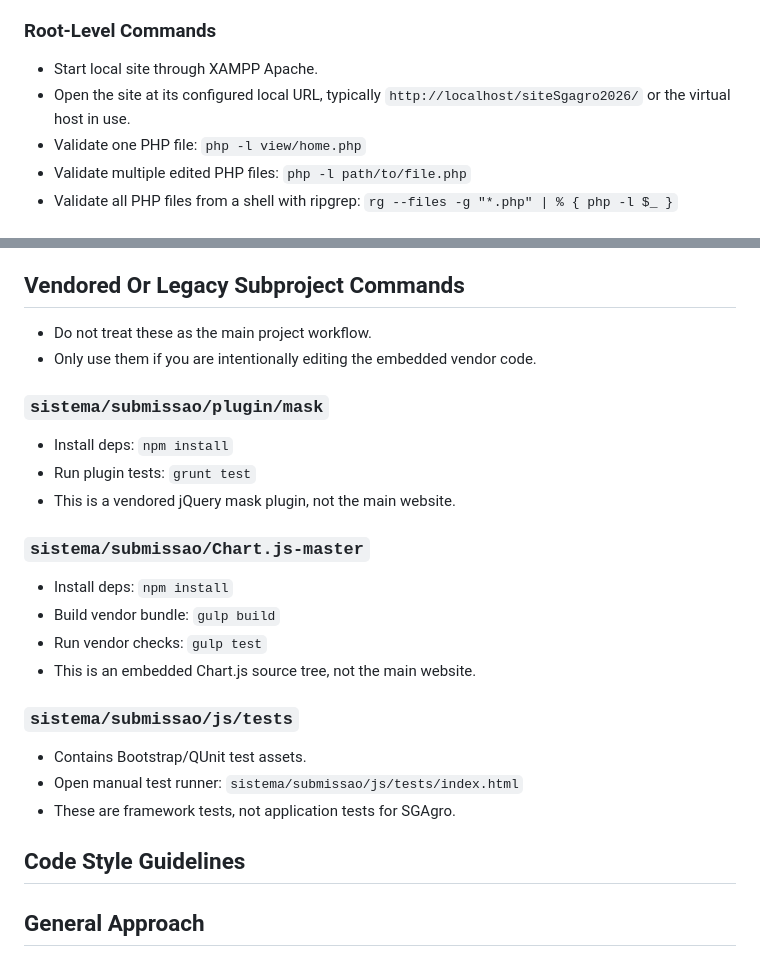
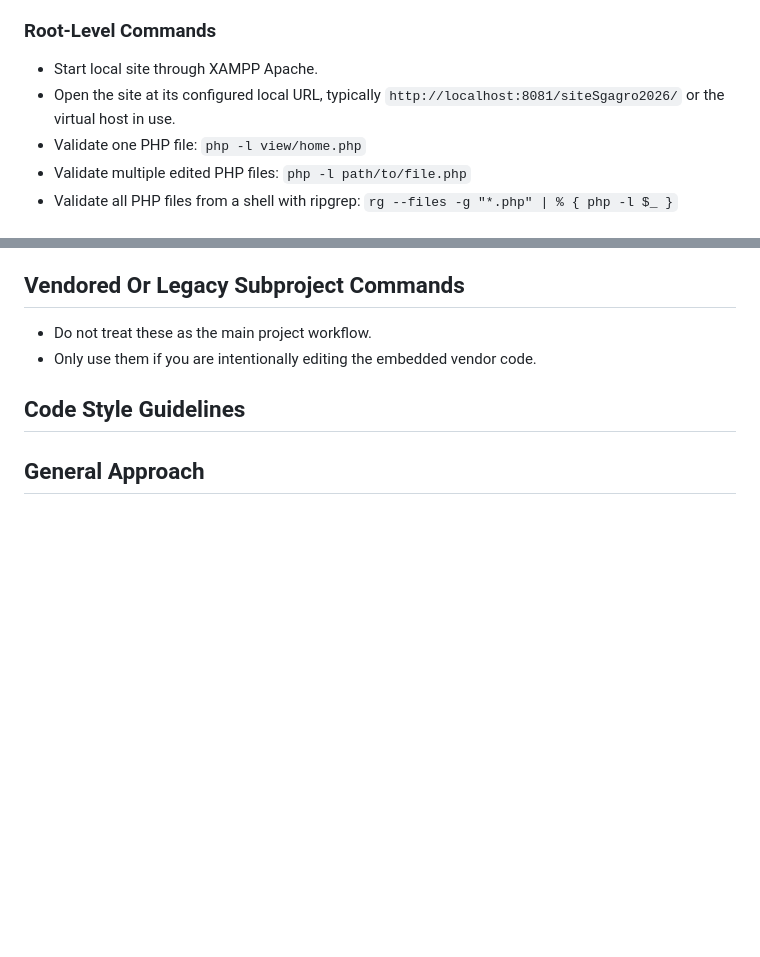
Before and after one commit to marlonsants/siteSgagro2026, a Markdown page: CLAUDE.md, 2 parts joined by grey strips. Rendered like a GitHub page; blank space fills up the shorter version.

Commit message:
Alterações no claude.md

```diff
--- a/CLAUDE.md
+++ b/CLAUDE.md
@@ -45,7 +45,7 @@
 ### Root-Level Commands
 
 - Start local site through XAMPP Apache.
-- Open the site at its configured local URL, typically `http://localhost/siteSgagro2026/` or the virtual host in use.
+- Open the site at its configured local URL, typically `http://localhost:8081/siteSgagro2026/` or the virtual host in use.
 - Validate one PHP file: `php -l view/home.php`
 - Validate multiple edited PHP files: `php -l path/to/file.php`
 - Validate all PHP files from a shell with ripgrep: `rg --files -g "*.php" | % { php -l $_ }`
@@ -89,24 +89,6 @@
 - Do not treat these as the main project workflow.
 - Only use them if you are intentionally editing the embedded vendor code.
 
-### `sistema/submissao/plugin/mask`
-
-- Install deps: `npm install`
-- Run plugin tests: `grunt test`
-- This is a vendored jQuery mask plugin, not the main website.
-
-### `sistema/submissao/Chart.js-master`
-
-- Install deps: `npm install`
-- Build vendor bundle: `gulp build`
-- Run vendor checks: `gulp test`
-- This is an embedded Chart.js source tree, not the main website.
-
-### `sistema/submissao/js/tests`
-
-- Contains Bootstrap/QUnit test assets.
-- Open manual test runner: `sistema/submissao/js/tests/index.html`
-- These are framework tests, not application tests for SGAgro.
 
 ## Code Style Guidelines
 
```
